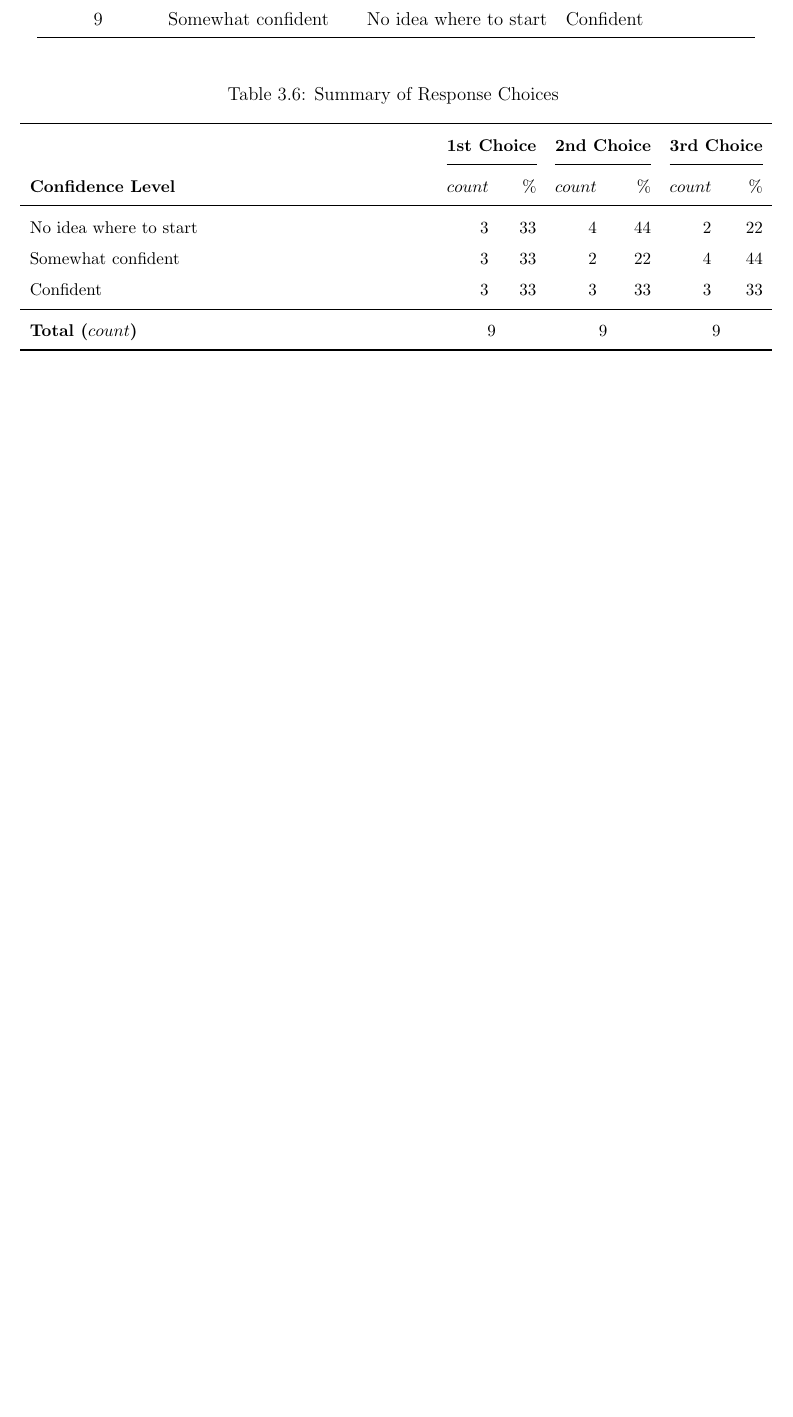
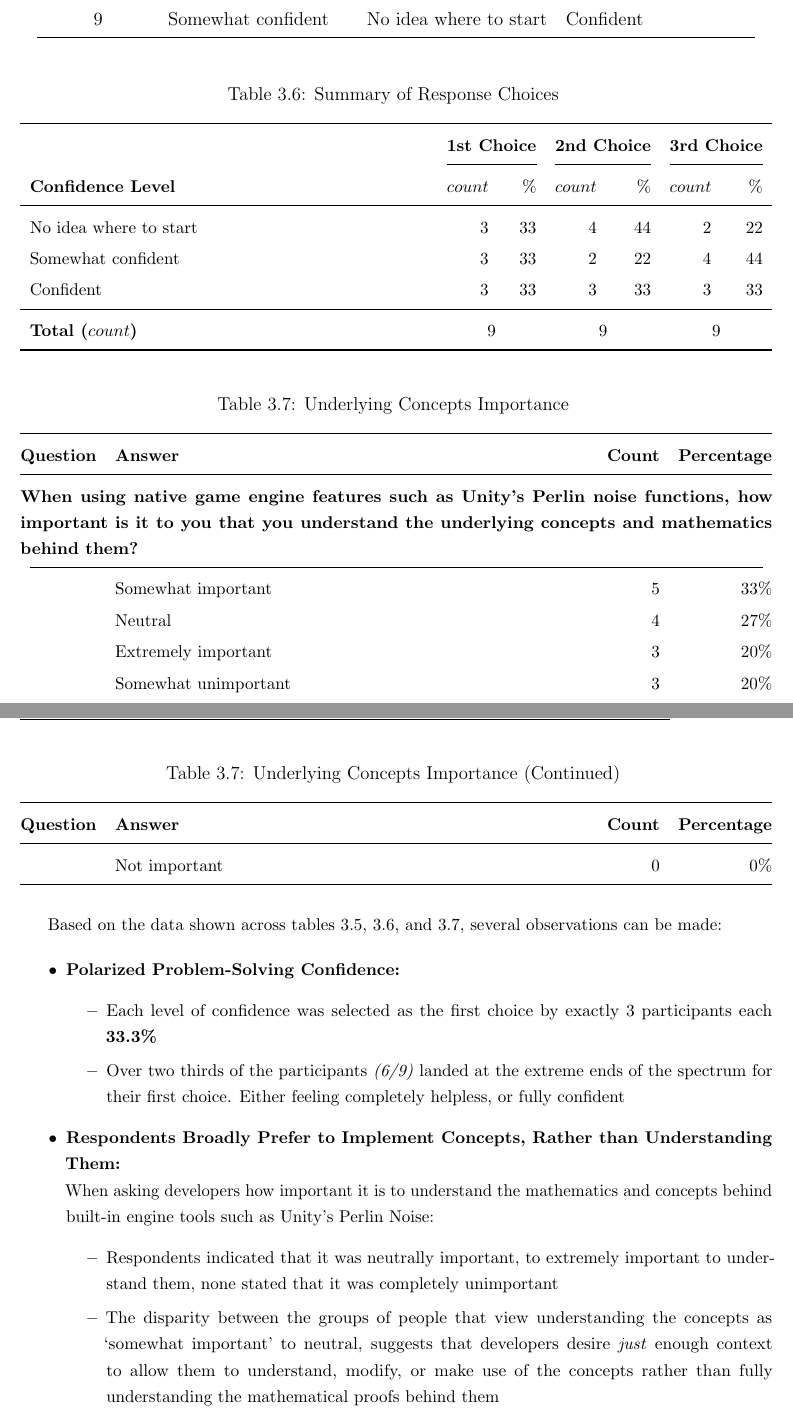
Before and after one commit to UpsilonDiesBackwards/FYP-Report, a LaTeX thesis (Version 2/main.tex, which reads Version 2/content/approachability.tex, Version 2/content/methodology.tex): part of page 18 of 29 before the commit and two parts of pages 18 and 19 of 32 after it, the two joined at a grey line, cut so that both start at the same text, the shorter picture padded with empty space. Compiled offline with pdfLaTeX.

Commit message:
further work on methodology

```diff
--- /dev/null
+++ b/Version 2/content/approachability.tex
@@ -0,0 +1 @@
+\chapter{Understanding the Approachability Gap}
--- a/Version 2/content/methodology.tex
+++ b/Version 2/content/methodology.tex
@@ -266,5 +266,49 @@ Despite only one respondent answering this section of the survey detailed in tab
   Confident              & 3 & 33 & 3 & 33 & 3 & 33 \\
   \midrule
   \textbf{Total ($count$)}   & \multicolumn{2}{c}{9} & \multicolumn{2}{c}{9} & \multicolumn{2}{c}{9} \\
+\end{xltabular}
 
+\begin{xltabular}{\textwidth}{@{} l X r r @{}}
+    \caption{Underlying Concepts Importance} \label{tab:concept-importance} \\
+    \toprule
+    \textbf{Question} & \textbf{Answer} & \textbf{Count} & \textbf{Percentage} \\
+    \midrule
+    \endfirsthead
+
+    \caption[]{Underlying Concepts Importance (Continued)} \\
+    \toprule
+    \textbf{Question} & \textbf{Answer} & \textbf{Count} & \textbf{Percentage} \\
+    \midrule
+    \endhead
+
+    \bottomrule
+    \endlastfoot
+
+    \multicolumn{4}{@{} p{\textwidth} @{}}{%
+      \textbf{When using native game engine features such as Unity's Perlin noise functions,
+                how important is it to you that you understand the underlying concepts and mathematics behind them?}%
+    } \\ \cmidrule(lr){1-4}
+    & Somewhat important & 5 & 33\% \\
+    & Neutral & 4 & 27\% \\
+    & Extremely important & 3 & 20\% \\
+    & Somewhat unimportant & 3 & 20\% \\
+    & Not important & 0 & 0\% \\
 \end{xltabular}
+
+Based on the data shown across tables \ref{tab:equation-solving-confidence}, \ref{tab:confidence-summary}, and \ref{tab:concept-importance}, several observations can be made:
+
+\begin{itemize}
+    \item \textbf{Polarized Problem-Solving Confidence:}
+    \begin{itemize}
+        \item Each level of confidence was selected as the first choice by exactly 3 participants each \textbf{33.3\%}
+        \item Over two thirds of the participants \textit{(6/9)} landed at the extreme ends of the spectrum for their first choice. Either feeling completely helpless, or fully confident
+    \end{itemize}
+
+    \item \textbf{Respondents Broadly Prefer to Implement Concepts, Rather than Understanding Them:} \\
+    When asking developers how important it is to understand the mathematics and concepts behind built-in engine tools such as Unity's Perlin Noise:
+    \begin{itemize}
+        \item Respondents indicated that it was neutrally important, to extremely important to understand them, none stated that it was completely unimportant
+        \item The disparity between the groups of people that view understanding the concepts as `somewhat important' to neutral, suggests that developers desire
+        \textit{just} enough context to allow them to understand, modify, or make use of the concepts rather than fully understanding the mathematical proofs behind them
+    \end{itemize}
+\end{itemize}
```
Also changed, not shown: Version 2/content/conclusion.tex (added, +1 -0 lines), Version 2/main.tex (+2 -0 lines), Version 2/main.pdf, Version 2/content/methodology.tex (2 more changed lines).
